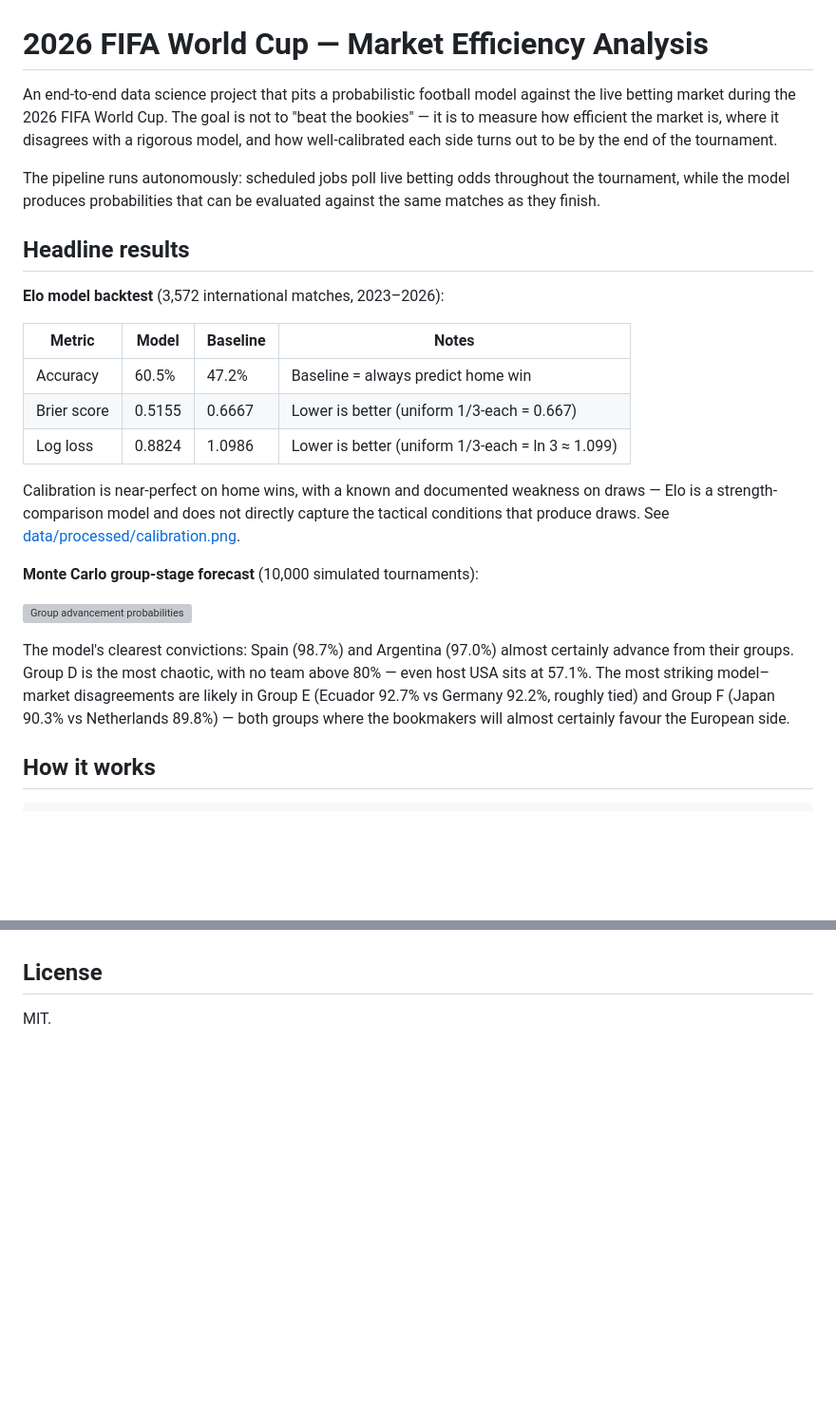
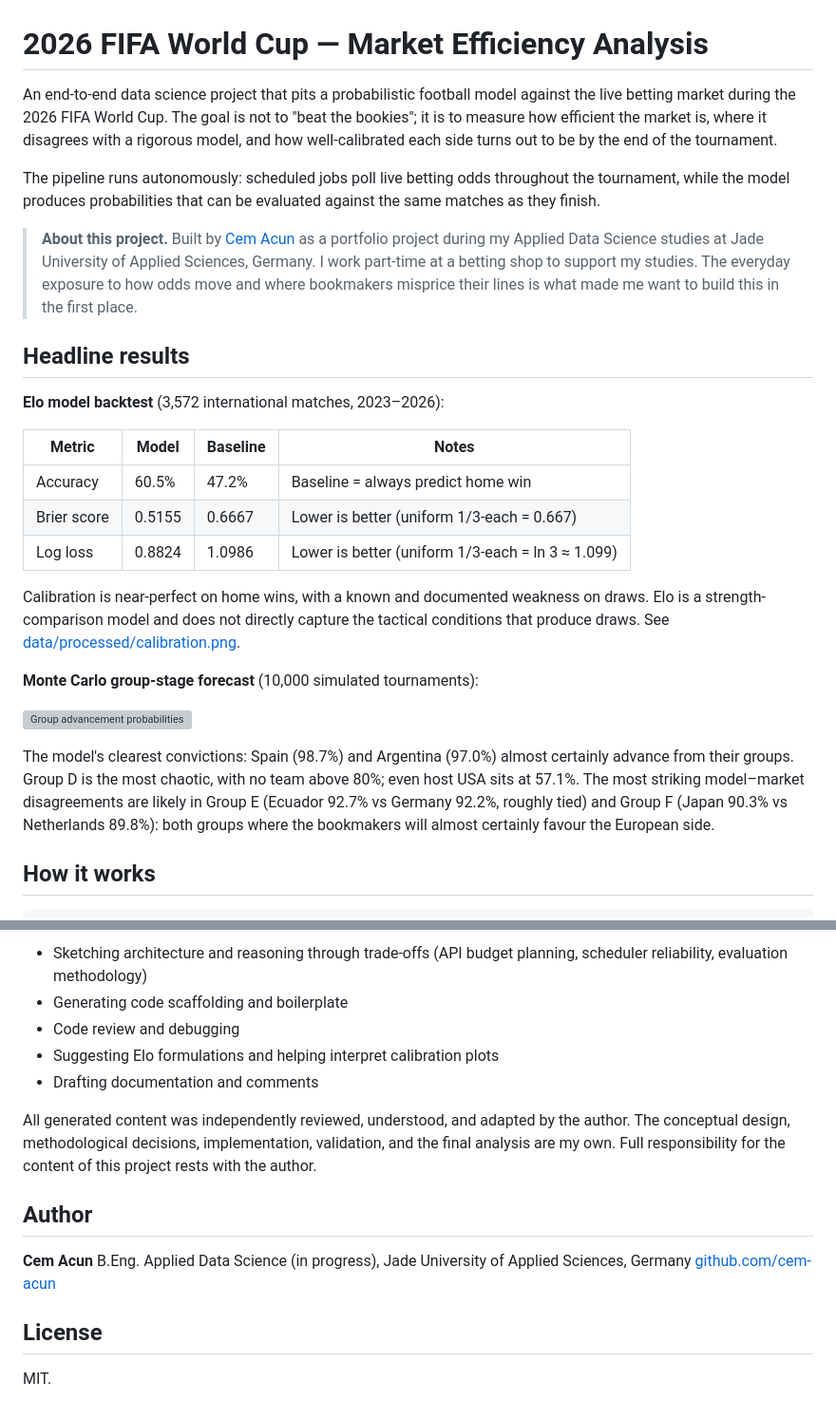
Before and after one commit to cem-acun/worldcup2026-market-efficiency, a Markdown page: README.md, 2 parts joined by grey strips. Shown at 95% size. GitHub-like rendering; blank space fills up the shorter version; grey boxes are pictures that could not be loaded.

```diff
--- a/README.md
+++ b/README.md
@@ -1,8 +1,10 @@
 # 2026 FIFA World Cup — Market Efficiency Analysis
 
-An end-to-end data science project that pits a probabilistic football model against the live betting market during the 2026 FIFA World Cup. The goal is not to "beat the bookies" — it is to measure how efficient the market is, where it disagrees with a rigorous model, and how well-calibrated each side turns out to be by the end of the tournament.
+An end-to-end data science project that pits a probabilistic football model against the live betting market during the 2026 FIFA World Cup. The goal is not to "beat the bookies"; it is to measure how efficient the market is, where it disagrees with a rigorous model, and how well-calibrated each side turns out to be by the end of the tournament.
 
 The pipeline runs autonomously: scheduled jobs poll live betting odds throughout the tournament, while the model produces probabilities that can be evaluated against the same matches as they finish.
+
+> **About this project.** Built by [Cem Acun](https://github.com/cem-acun) as a portfolio project during my Applied Data Science studies at Jade University of Applied Sciences, Germany. I work part-time at a betting shop to support my studies. The everyday exposure to how odds move and where bookmakers misprice their lines is what made me want to build this in the first place.
 
 ## Headline results
 
@@ -14,13 +16,13 @@ The pipeline runs autonomously: scheduled jobs poll live betting odds throughout
 | Brier score    | 0.5155 | 0.6667   | Lower is better (uniform 1/3-each = 0.667)           |
 | Log loss       | 0.8824 | 1.0986   | Lower is better (uniform 1/3-each = ln 3 ≈ 1.099)    |
 
-Calibration is near-perfect on home wins, with a known and documented weakness on draws — Elo is a strength-comparison model and does not directly capture the tactical conditions that produce draws. See [data/processed/calibration.png](data/processed/calibration.png).
+Calibration is near-perfect on home wins, with a known and documented weakness on draws. Elo is a strength-comparison model and does not directly capture the tactical conditions that produce draws. See [data/processed/calibration.png](data/processed/calibration.png).
 
 **Monte Carlo group-stage forecast** (10,000 simulated tournaments):
 
 ![Group advancement probabilities](data/processed/group_advancement.png)
 
-The model's clearest convictions: Spain (98.7%) and Argentina (97.0%) almost certainly advance from their groups. Group D is the most chaotic, with no team above 80% — even host USA sits at 57.1%. The most striking model–market disagreements are likely in Group E (Ecuador 92.7% vs Germany 92.2%, roughly tied) and Group F (Japan 90.3% vs Netherlands 89.8%) — both groups where the bookmakers will almost certainly favour the European side.
+The model's clearest convictions: Spain (98.7%) and Argentina (97.0%) almost certainly advance from their groups. Group D is the most chaotic, with no team above 80%; even host USA sits at 57.1%. The most striking model–market disagreements are likely in Group E (Ecuador 92.7% vs Germany 92.2%, roughly tied) and Group F (Japan 90.3% vs Netherlands 89.8%): both groups where the bookmakers will almost certainly favour the European side.
 
 ## How it works
 
@@ -106,3 +133,18 @@ Then open `01_explore_data.ipynb` and run top-to-bottom. The raw international r
+- Sketching architecture and reasoning through trade-offs (API budget planning, scheduler reliability, evaluation methodology)
+- Generating code scaffolding and boilerplate
+- Code review and debugging
+- Suggesting Elo formulations and helping interpret calibration plots
+- Drafting documentation and comments
+
+All generated content was independently reviewed, understood, and adapted by the author. The conceptual design, methodological decisions, implementation, validation, and the final analysis are my own. Full responsibility for the content of this project rests with the author.
+
+
+## Author
+
+**Cem Acun**
+B.Eng. Applied Data Science (in progress), Jade University of Applied Sciences, Germany
+[github.com/cem-acun](https://github.com/cem-acun)
+
 ## License
 
 MIT.
```
Also changed, not shown: other parts of README.md (+36 -11 lines).
